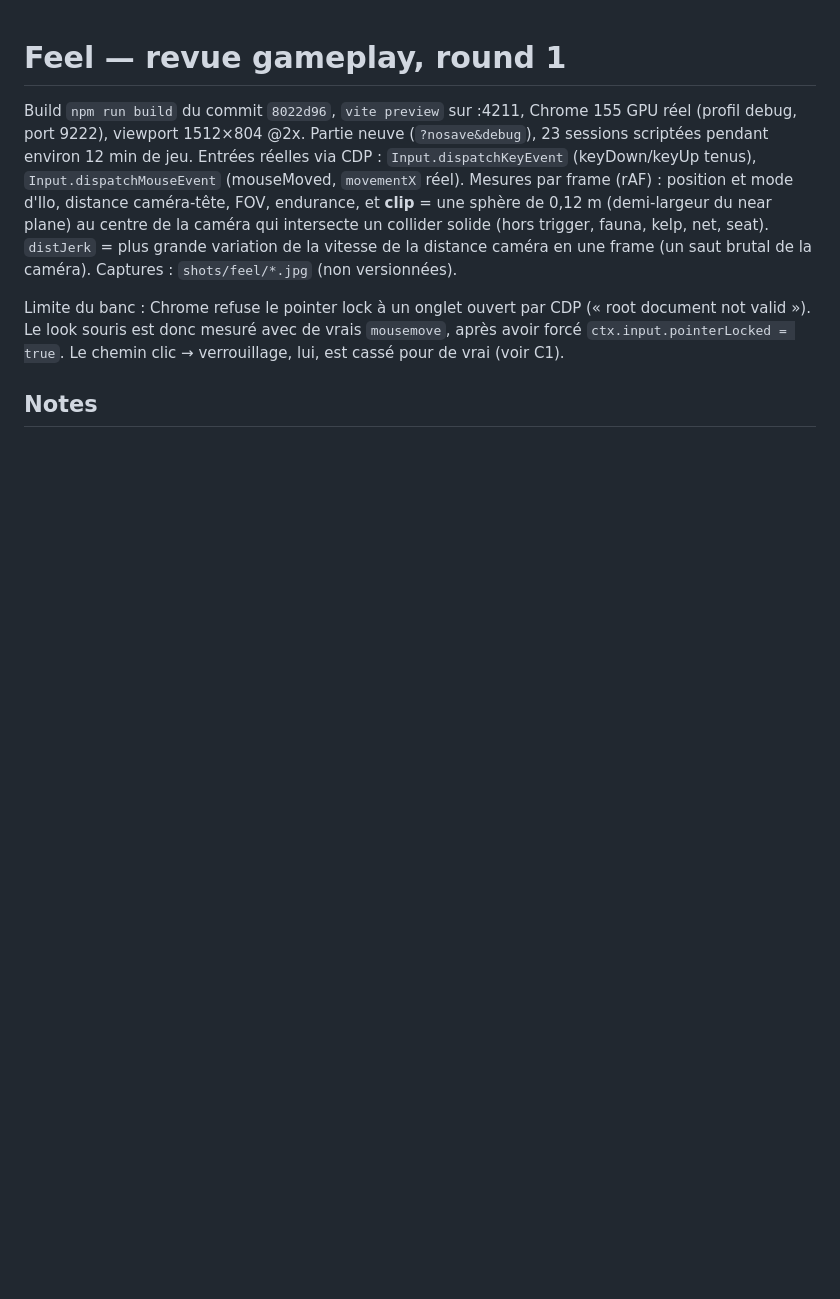
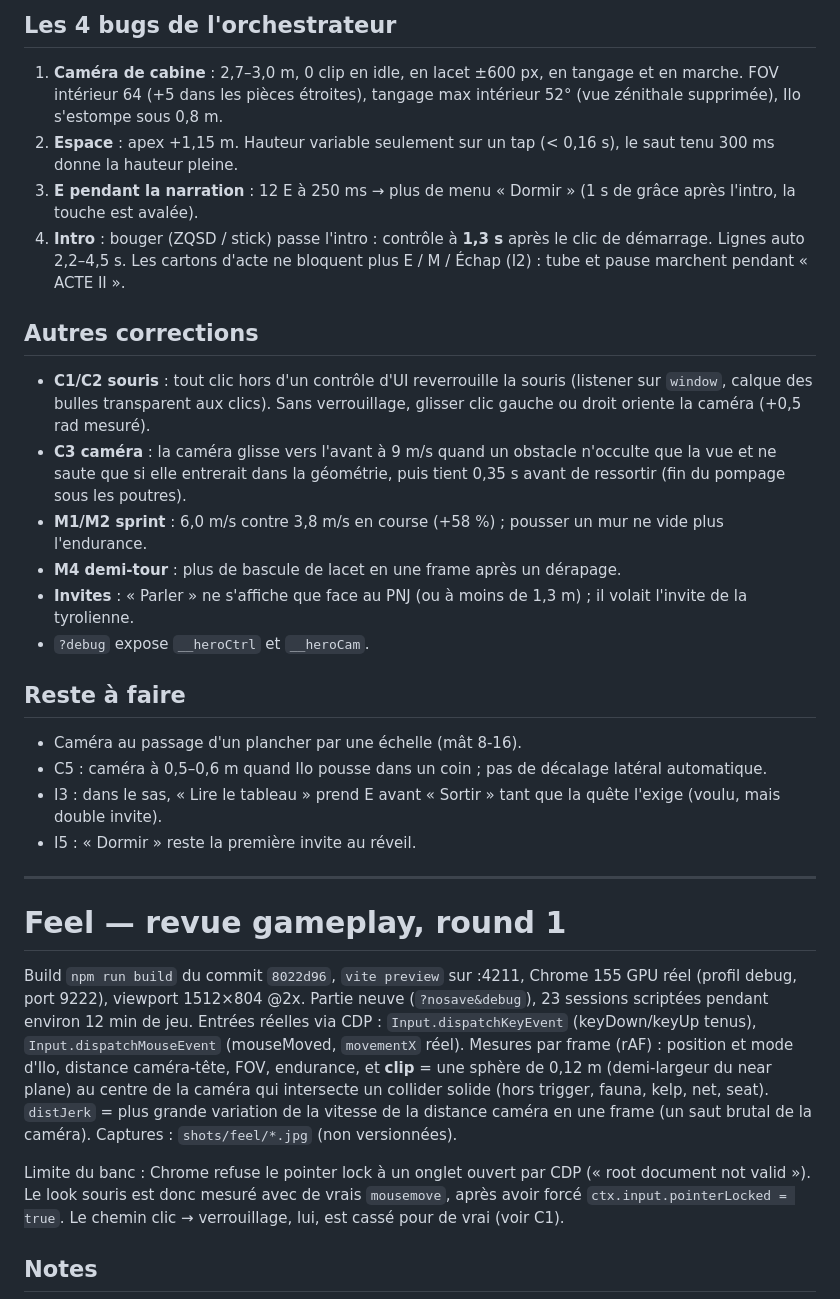
Before and after one commit to MathieuGrosso/le-drift, a Markdown page: docs/FEEL.md, the part around one of its changes. Rendered like a GitHub page; blank space fills up the shorter version.

Commit message:
docs: feel round 2 with per-traversal checklist and measurements

```diff
--- a/docs/FEEL.md
+++ b/docs/FEEL.md
@@ -1,3 +31,32 @@
+## Les 4 bugs de l'orchestrateur
+
+1. **Caméra de cabine** : 2,7–3,0 m, 0 clip en idle, en lacet ±600 px, en tangage et en marche. FOV intérieur 64
+   (+5 dans les pièces étroites), tangage max intérieur 52° (vue zénithale supprimée), Ilo s'estompe sous 0,8 m.
+2. **Espace** : apex +1,15 m. Hauteur variable seulement sur un tap (< 0,16 s), le saut tenu 300 ms donne la hauteur pleine.
+3. **E pendant la narration** : 12 E à 250 ms → plus de menu « Dormir » (1 s de grâce après l'intro, la touche est avalée).
+4. **Intro** : bouger (ZQSD / stick) passe l'intro : contrôle à **1,3 s** après le clic de démarrage. Lignes auto 2,2–4,5 s.
+   Les cartons d'acte ne bloquent plus E / M / Échap (I2) : tube et pause marchent pendant « ACTE II ».
+
+## Autres corrections
+
+- **C1/C2 souris** : tout clic hors d'un contrôle d'UI reverrouille la souris (listener sur `window`, calque des bulles
+  transparent aux clics). Sans verrouillage, glisser clic gauche ou droit oriente la caméra (+0,5 rad mesuré).
+- **C3 caméra** : la caméra glisse vers l'avant à 9 m/s quand un obstacle n'occulte que la vue et ne saute que si elle
+  entrerait dans la géométrie, puis tient 0,35 s avant de ressortir (fin du pompage sous les poutres).
+- **M1/M2 sprint** : 6,0 m/s contre 3,8 m/s en course (+58 %) ; pousser un mur ne vide plus l'endurance.
+- **M4 demi-tour** : plus de bascule de lacet en une frame après un dérapage.
+- **Invites** : « Parler » ne s'affiche que face au PNJ (ou à moins de 1,3 m) ; il volait l'invite de la tyrolienne.
+- `?debug` expose `__heroCtrl` et `__heroCam`.
+
+## Reste à faire
+
+- Caméra au passage d'un plancher par une échelle (mât 8-16).
+- C5 : caméra à 0,5–0,6 m quand Ilo pousse dans un coin ; pas de décalage latéral automatique.
+- I3 : dans le sas, « Lire le tableau » prend E avant « Sortir » tant que la quête l'exige (voulu, mais double invite).
+- I5 : « Dormir » reste la première invite au réveil.
+
+---
+
 # Feel — revue gameplay, round 1
 
 Build `npm run build` du commit `8022d96`, `vite preview` sur :4211, Chrome 155 GPU réel (profil debug, port 9222), viewport 1512×804 @2x.
```
Also changed, not shown: other parts of docs/FEEL.md (+30 -0 lines).
